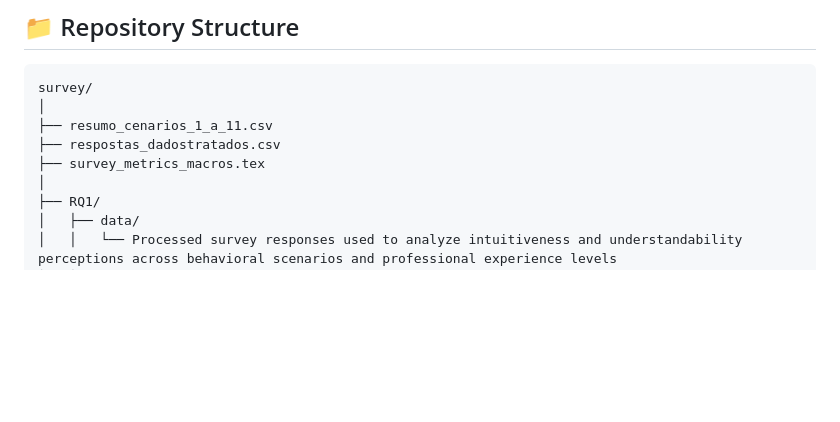
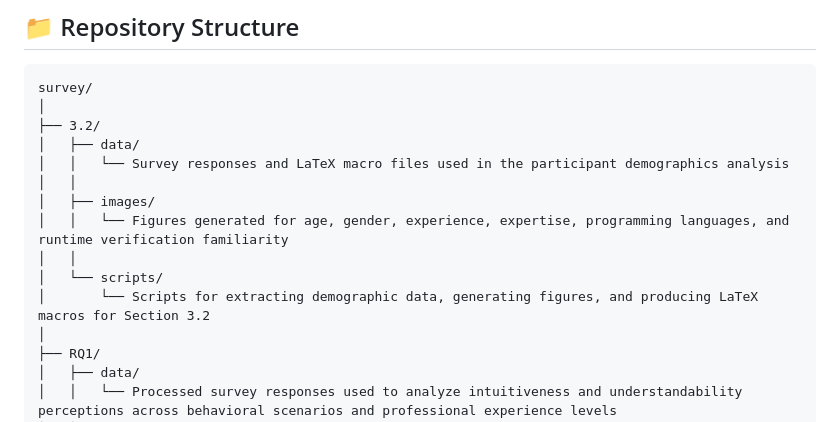
Before and after one commit to leosoftlima/survey-siesta-javamop, a Markdown page: README.md, the part around the change. Drawn GitHub-style; blank space fills up the shorter version.

````diff
--- a/README.md
+++ b/README.md
@@ -129,9 +129,15 @@ These metrics were used to investigate whether developer preferences correlate w
 ```text
 survey/
 │
-├── resumo_cenarios_1_a_11.csv
-├── respostas_dadostratados.csv
-├── survey_metrics_macros.tex
+├── 3.2/
+│   ├── data/
+│   │   └── Survey responses and LaTeX macro files used in the participant demographics analysis
+│   │
+│   ├── images/
+│   │   └── Figures generated for age, gender, experience, expertise, programming languages, and runtime verification familiarity
+│   │
+│   └── scripts/
+│       └── Scripts for extracting demographic data, generating figures, and producing LaTeX macros for Section 3.2
 │
 ├── RQ1/
 │   ├── data/
````
